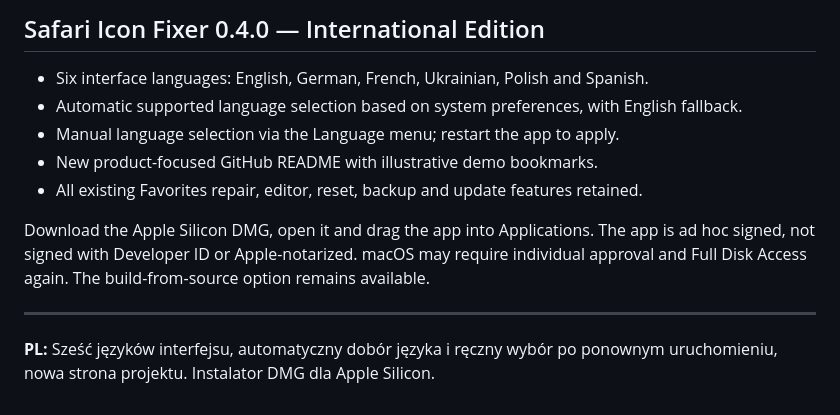
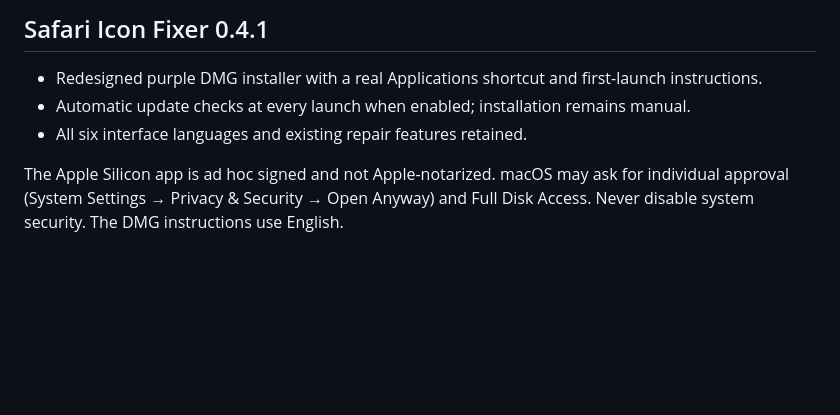
Before and after one commit to suberb/safari-icon-fixer, a Markdown page: RELEASE.md, the part around the change. Drawn GitHub-style; blank space fills up the shorter version.

Commit message:
0.4.1: New Installer

```diff
--- a/RELEASE.md
+++ b/RELEASE.md
@@ -1,13 +1,7 @@
-## Safari Icon Fixer 0.4.0 — International Edition
+## Safari Icon Fixer 0.4.1
 
-- Six interface languages: English, German, French, Ukrainian, Polish and Spanish.
-- Automatic supported language selection based on system preferences, with English fallback.
-- Manual language selection via the Language menu; restart the app to apply.
-- New product-focused GitHub README with illustrative demo bookmarks.
-- All existing Favorites repair, editor, reset, backup and update features retained.
+- Redesigned purple DMG installer with a real Applications shortcut and first-launch instructions.
+- Automatic update checks at every launch when enabled; installation remains manual.
+- All six interface languages and existing repair features retained.
 
-Download the Apple Silicon DMG, open it and drag the app into Applications. The app is ad hoc signed, not signed with Developer ID or Apple-notarized. macOS may require individual approval and Full Disk Access again. The build-from-source option remains available.
-
----
-
-**PL:** Sześć języków interfejsu, automatyczny dobór języka i ręczny wybór po ponownym uruchomieniu, nowa strona projektu. Instalator DMG dla Apple Silicon.
+The Apple Silicon app is ad hoc signed and not Apple-notarized. macOS may ask for individual approval (System Settings → Privacy & Security → Open Anyway) and Full Disk Access. Never disable system security. The DMG instructions use English.
```
Also changed, not shown: CHANGELOG.md (+3 -0 lines), README.md (+1 -1 lines), Packaging/InstallerBackground.png (added), 7 other files.
